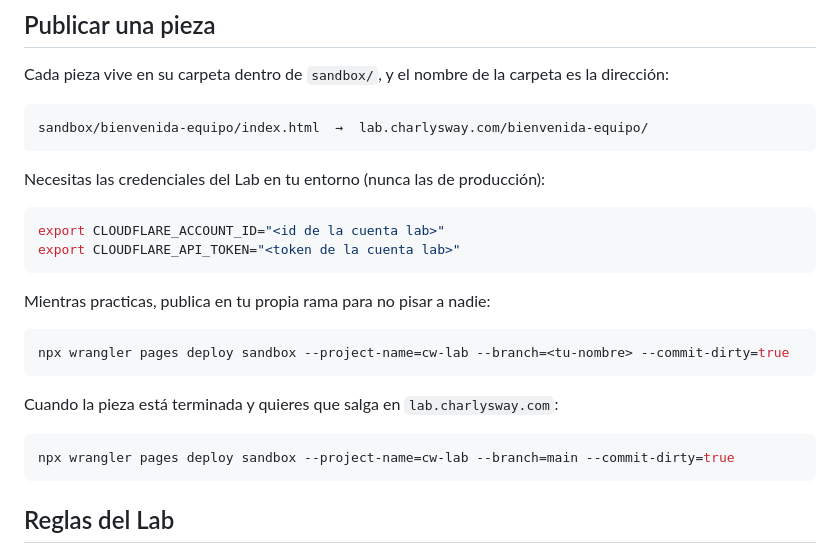
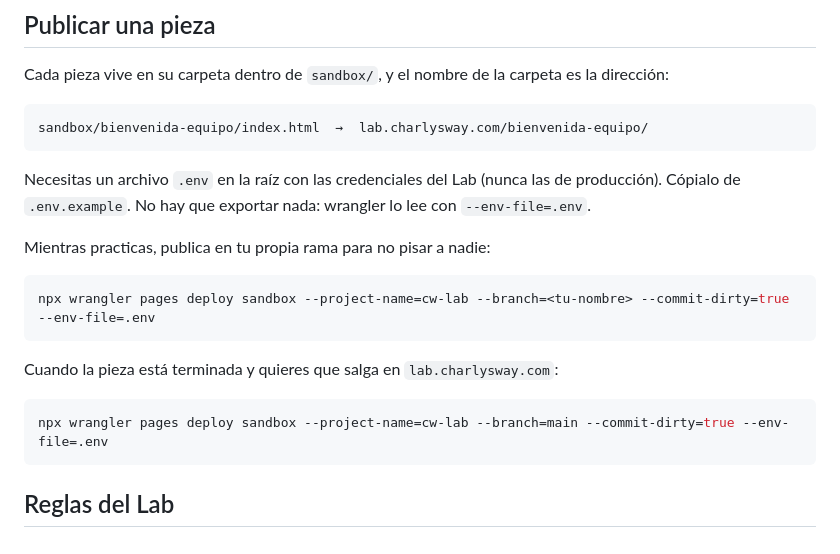
Before and after one commit to adminnosolounjpg/charlysway-lab, a Markdown page: README.md, the part around the change. Drawn GitHub-style.

Commit message:
Publicar sin exportar variables: wrangler lee el .env con --env-file
Un paso menos y una fuente de fallos menos en la sesion con el equipo.

Co-Authored-By: Claude Opus 5 (1M context) <noreply@anthropic.com>

````diff
--- a/README.md
+++ b/README.md
@@ -48,23 +48,18 @@ Cada pieza vive en su carpeta dentro de `sandbox/`, y el nombre de la carpeta es
 sandbox/bienvenida-equipo/index.html  →  lab.charlysway.com/bienvenida-equipo/
 ```
 
-Necesitas las credenciales del Lab en tu entorno (nunca las de producción):
-
-```bash
-export CLOUDFLARE_ACCOUNT_ID="<id de la cuenta lab>"
-export CLOUDFLARE_API_TOKEN="<token de la cuenta lab>"
-```
+Necesitas un archivo `.env` en la raíz con las credenciales del Lab (nunca las de producción). Cópialo de `.env.example`. No hay que exportar nada: wrangler lo lee con `--env-file=.env`.
 
 Mientras practicas, publica en tu propia rama para no pisar a nadie:
 
 ```bash
-npx wrangler pages deploy sandbox --project-name=cw-lab --branch=<tu-nombre> --commit-dirty=true
+npx wrangler pages deploy sandbox --project-name=cw-lab --branch=<tu-nombre> --commit-dirty=true --env-file=.env
 ```
 
 Cuando la pieza está terminada y quieres que salga en `lab.charlysway.com`:
 
 ```bash
-npx wrangler pages deploy sandbox --project-name=cw-lab --branch=main --commit-dirty=true
+npx wrangler pages deploy sandbox --project-name=cw-lab --branch=main --commit-dirty=true --env-file=.env
 ```
 
 ## Reglas del Lab
````
Also changed, not shown: 2 other files.
